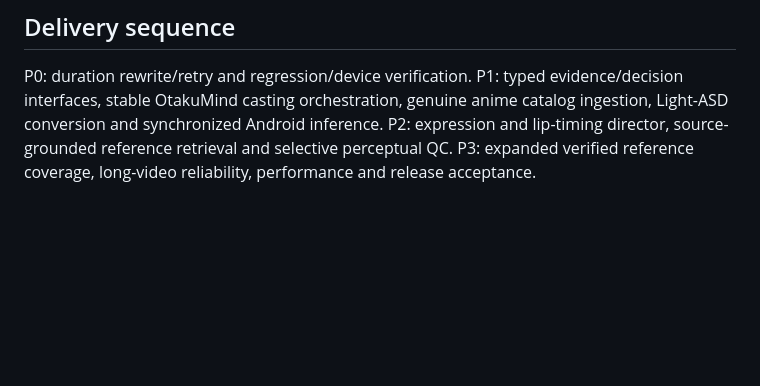
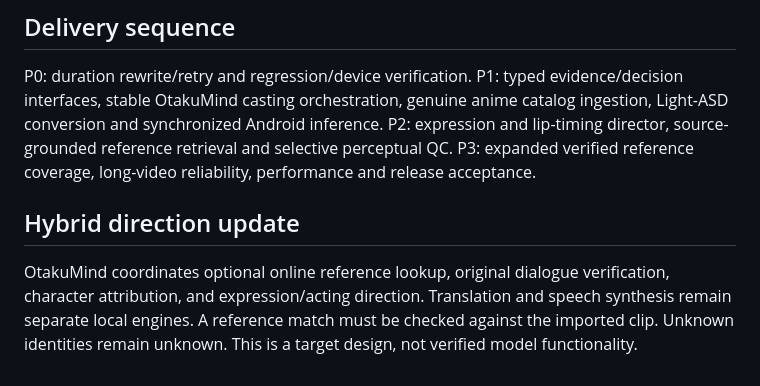
Before and after one commit to parikshitupadhyay2007-lab/Ai-dubbing-studio, a Markdown page: docs/recovery/OTAKUMIND_DIRECTOR_ARCHITECTURE.md, the part around the change. Rendered like a GitHub page; blank space fills up the shorter version.

Commit message:
Record hybrid OtakuMind director responsibilities

```diff
--- a/docs/recovery/OTAKUMIND_DIRECTOR_ARCHITECTURE.md
+++ b/docs/recovery/OTAKUMIND_DIRECTOR_ARCHITECTURE.md
@@ -45,3 +45,6 @@ P0: duration rewrite/retry and regression/device verification.
 P1: typed evidence/decision interfaces, stable OtakuMind casting orchestration, genuine anime catalog ingestion, Light-ASD conversion and synchronized Android inference.
 P2: expression and lip-timing director, source-grounded reference retrieval and selective perceptual QC.
 P3: expanded verified reference coverage, long-video reliability, performance and release acceptance.
+
+## Hybrid direction update
+OtakuMind coordinates optional online reference lookup, original dialogue verification, character attribution, and expression/acting direction. Translation and speech synthesis remain separate local engines. A reference match must be checked against the imported clip. Unknown identities remain unknown. This is a target design, not verified model functionality.
```
